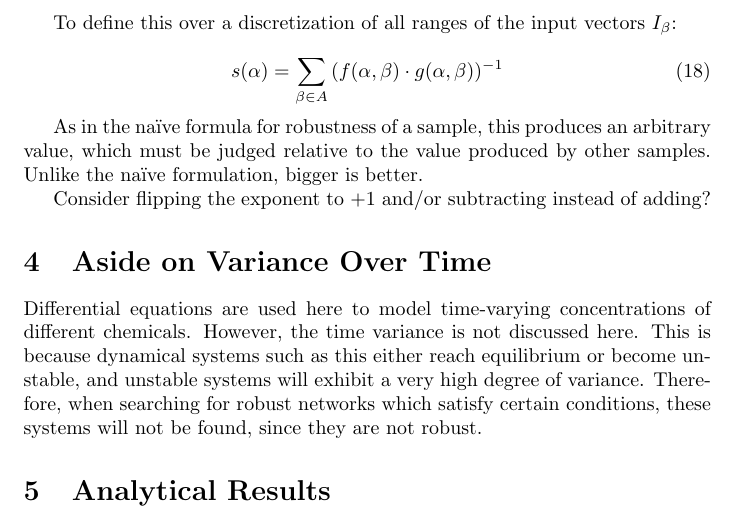
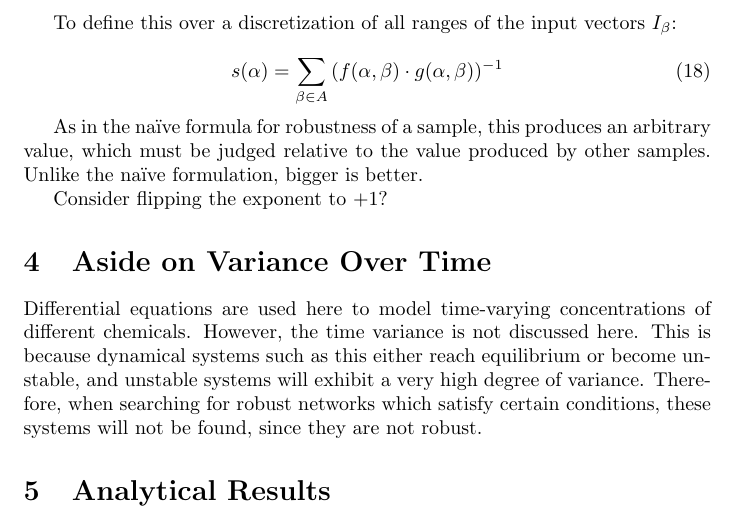
Before and after one commit to cosmicexplorer/LogInTact, a LaTeX document (README.tex): part of page 6 of 6, cut so that both start at the same text. Compiled offline with pdfLaTeX.

Commit message:
fix typo

```diff
--- a/README.tex
+++ b/README.tex
@@ -164,7 +164,7 @@ To define this over a discretization of all ranges of the input vectors $I_\beta
 
 As in the na\"ive formula for robustness of a sample, this produces an arbitrary value, which must be judged relative to the value produced by other samples. Unlike the na\"ive formulation, bigger is better.
 
-Consider flipping the exponent to $+1$ and/or subtracting instead of adding?
+Consider flipping the exponent to $+1$?
 
 \section{Aside on Variance Over Time}
 
```
Also changed, not shown: README.pdf.
